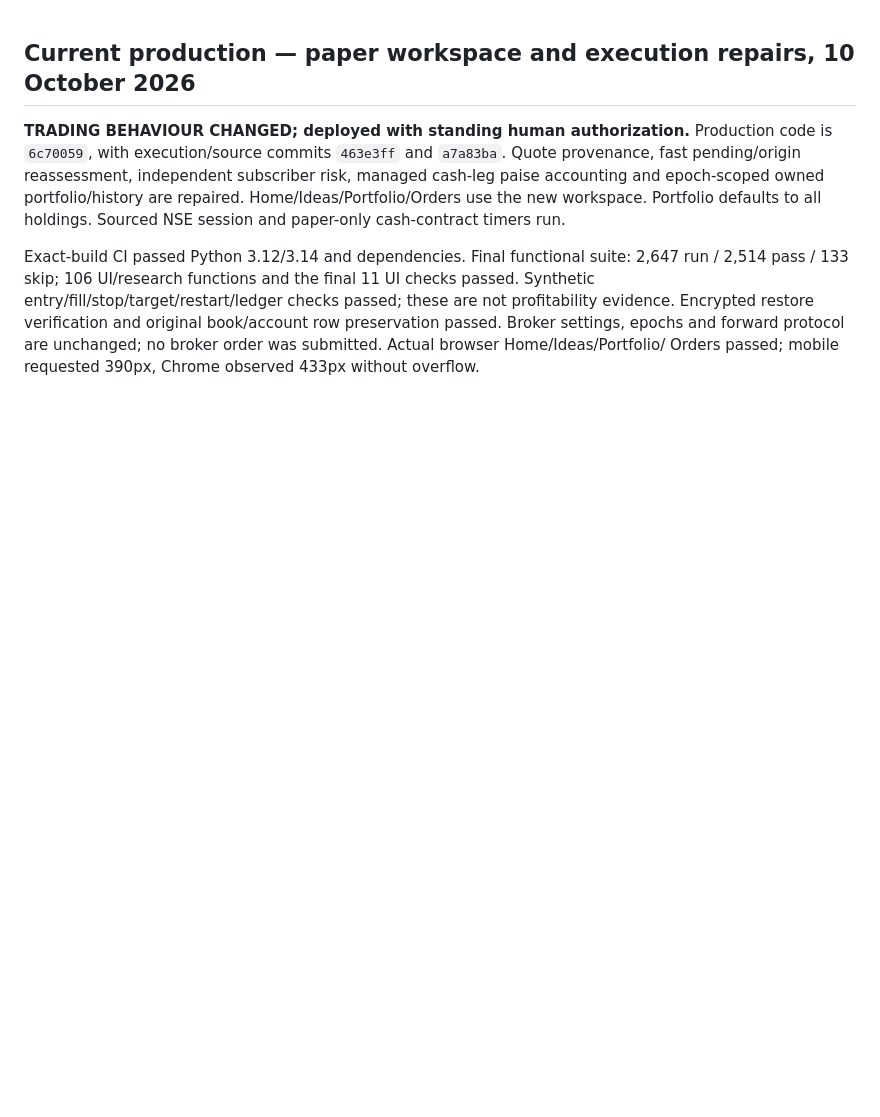
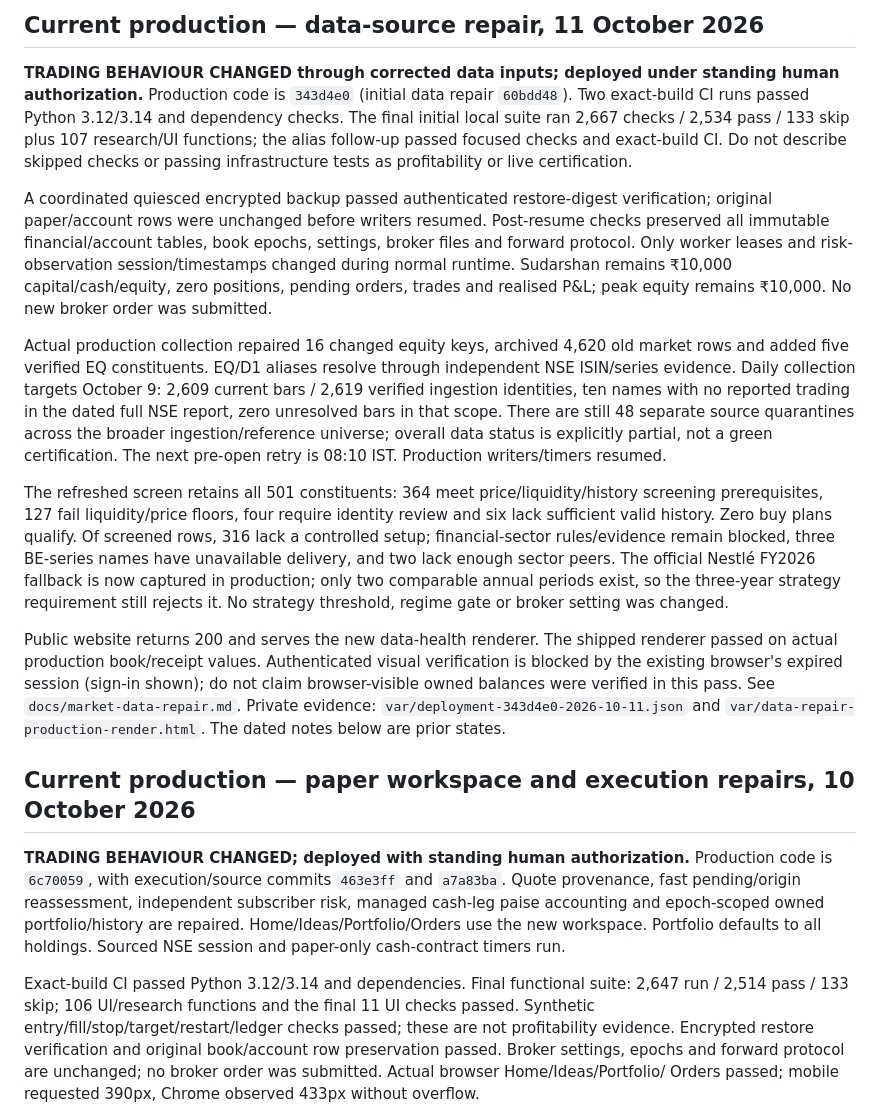
Before and after one commit to sudarshanbhat94/trading-agent, a Markdown page: HANDOFF.md, the part around the change. GitHub-like rendering; blank space fills up the shorter version.

Commit message:
docs: record verified production data repairs and remaining exclusions

```diff
--- a/HANDOFF.md
+++ b/HANDOFF.md
@@ -1,3 +1,46 @@
+## Current production — data-source repair, 11 October 2026
+
+**TRADING BEHAVIOUR CHANGED through corrected data inputs; deployed under standing human authorization.**
+Production code is `343d4e0` (initial data repair `60bdd48`). Two exact-build CI
+runs passed Python 3.12/3.14 and dependency checks. The final initial local suite
+ran 2,667 checks / 2,534 pass / 133 skip plus 107 research/UI functions; the alias
+follow-up passed focused checks and exact-build CI. Do not describe skipped checks
+or passing infrastructure tests as profitability or live certification.
+
+A coordinated quiesced encrypted backup passed authenticated restore-digest
+verification; original paper/account rows were unchanged before writers resumed.
+Post-resume checks preserved all immutable financial/account tables, book epochs,
+settings, broker files and forward protocol. Only worker leases and risk-observation
+session/timestamps changed during normal runtime. Sudarshan remains ₹10,000
+capital/cash/equity, zero positions, pending orders, trades and realised P&L;
+peak equity remains ₹10,000. No new broker order was submitted.
+
+Actual production collection repaired 16 changed equity keys, archived 4,620 old
+market rows and added five verified EQ constituents. EQ/D1 aliases resolve through
+independent NSE ISIN/series evidence. Daily collection targets October 9: 2,609
+current bars / 2,619 verified ingestion identities, ten names with no reported
+trading in the dated full NSE report, zero unresolved bars in that scope. There
+are still 48 separate source quarantines across the broader ingestion/reference
+universe; overall data status is explicitly partial, not a green certification.
+The next pre-open retry is 08:10 IST. Production writers/timers resumed.
+
+The refreshed screen retains all 501 constituents: 364 meet price/liquidity/history
+screening prerequisites, 127 fail liquidity/price floors, four require identity
+review and six lack sufficient valid history. Zero buy plans qualify. Of screened
+rows, 316 lack a controlled setup; financial-sector rules/evidence remain blocked,
+three BE-series names have unavailable delivery, and two lack enough sector peers.
+The official Nestlé FY2026 fallback is now captured in production; only two
+comparable annual periods exist, so the three-year strategy requirement still
+rejects it. No strategy threshold, regime gate or broker setting was changed.
+
+Public website returns 200 and serves the new data-health renderer. The shipped
+renderer passed on actual production book/receipt values. Authenticated visual
+verification is blocked by the existing browser's expired session (sign-in shown);
+do not claim browser-visible owned balances were verified in this pass.
+See `docs/market-data-repair.md`. Private evidence:
+`var/deployment-343d4e0-2026-10-11.json` and
+`var/data-repair-production-render.html`. The dated notes below are prior states.
+
 ## Current production — paper workspace and execution repairs, 10 October 2026
 
 **TRADING BEHAVIOUR CHANGED; deployed with standing human authorization.**
```
